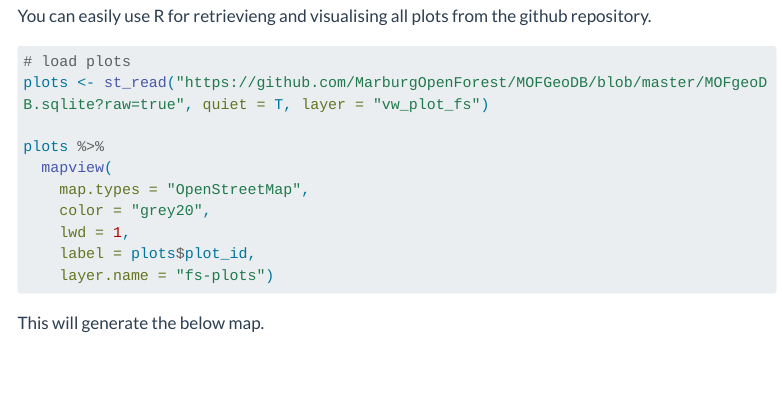
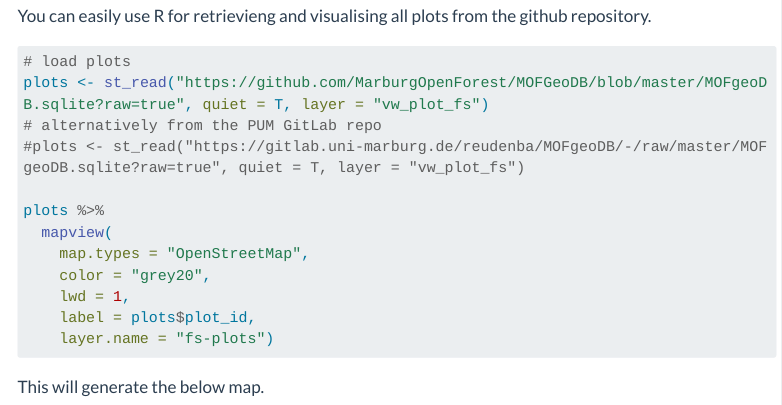
Before and after one commit to MarburgOpenForest/MOFknowledge, a Quarto document (mofgeodb/mof-geodb-plots.qmd): the page in a window 1100 px wide, from 1170 px down. Rendered offline with R 4.5, knitr and Pandoc in place of Quarto, with nearby package versions; menus at the side of the page are left out; long lines of code are wrapped.

Commit message:
add gitlab example

````diff
--- a/mofgeodb/mof-geodb-plots.qmd
+++ b/mofgeodb/mof-geodb-plots.qmd
@@ -57,6 +57,8 @@ library(mapview)
 ```{r eval=FALSE}
 # load plots
 plots <- st_read("https://github.com/MarburgOpenForest/MOFGeoDB/blob/master/MOFgeoDB.sqlite?raw=true", quiet = T, layer = "vw_plot_fs")
+# alternatively from the PUM GitLab repo
+#plots <- st_read("https://gitlab.uni-marburg.de/reudenba/MOFgeoDB/-/raw/master/MOFgeoDB.sqlite?raw=true", quiet = T, layer = "vw_plot_fs")
 
 plots %>%
   mapview(
````
